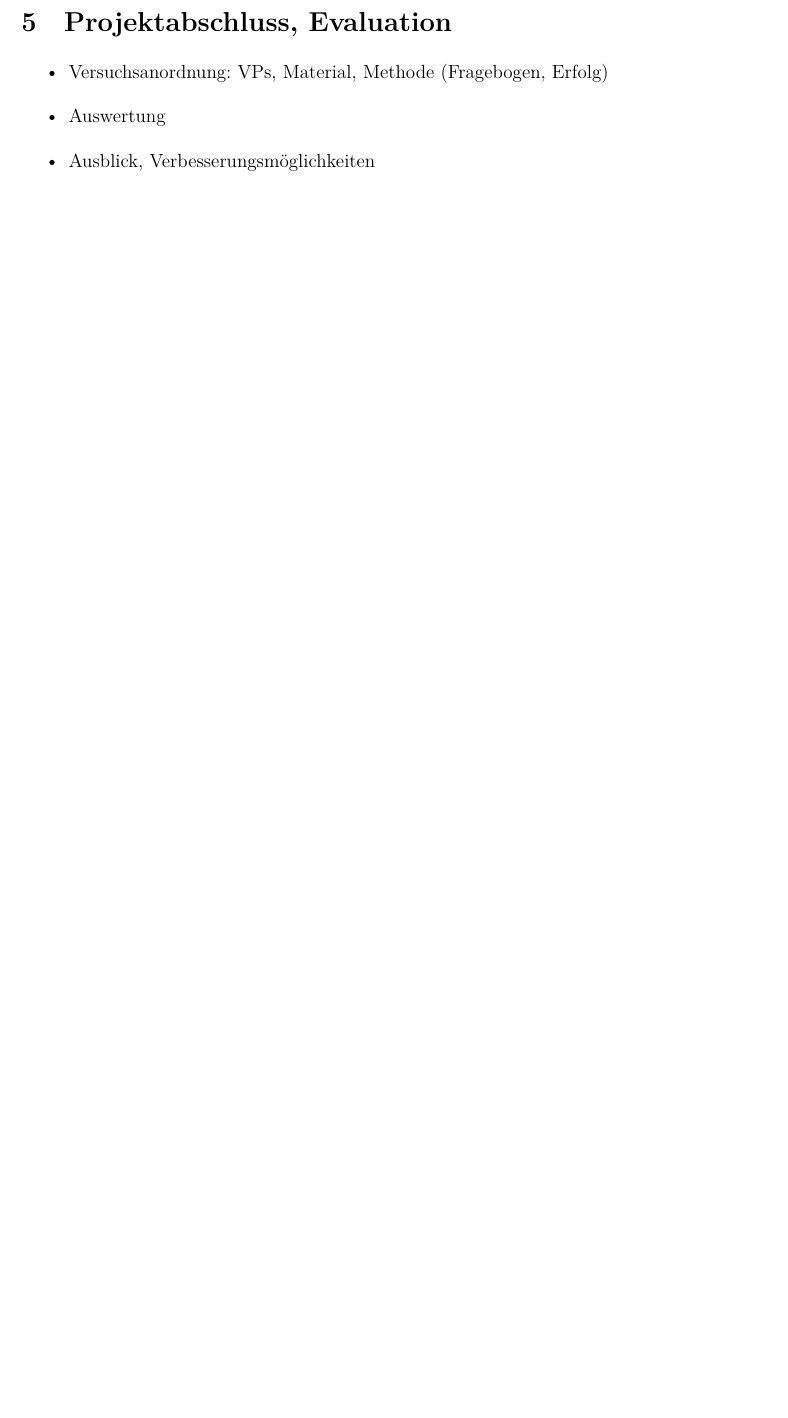
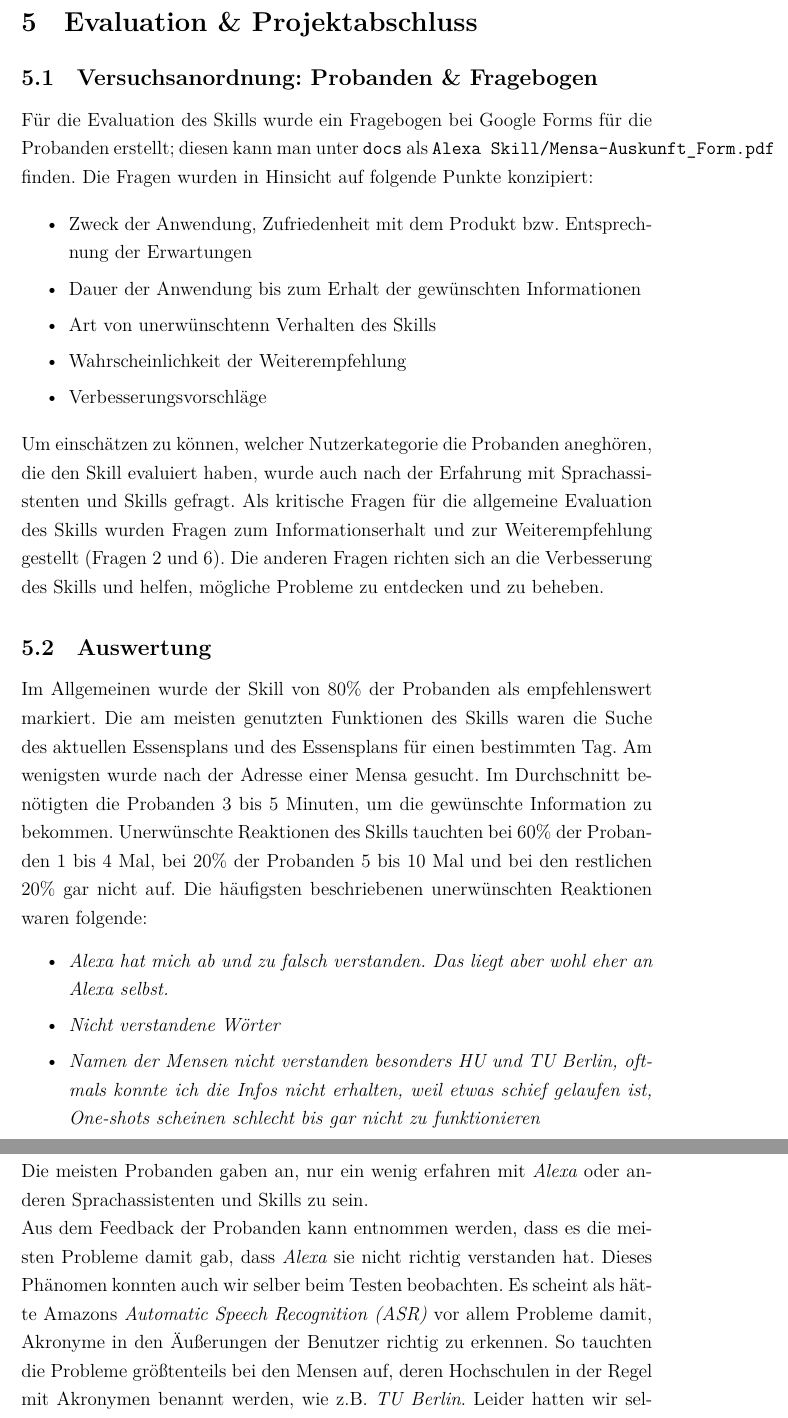
Before and after one commit to mmonimon/mensa-skill, a LaTeX document (docs/latex/report.tex): part of page 13 of 14 before the commit and two parts of pages 14 and 15 of 16 after it, the two joined at a grey line, cut so that both start at the same text, the shorter picture padded with empty space. Compiled offline with XeLaTeX.

Commit message:
Added stuff to docu

```diff
--- a/docs/latex/report.tex
+++ b/docs/latex/report.tex
@@ -431,9 +440,40 @@ Weicht der Nutzer von dieser Intentreihenfolge ab, so erhält er einen Hinweis,
 Im Anhang dieses Berichts befindet sich eine Dokumentation des Backends des Skills, aus der die verschiedenen Intents und Slot-Types entnommen werden können.
 Diese Dokumentation wurde mithilfe des Tools \emph{Sphinx} aus den Docstrings extrahiert.
 
-\section{Projektabschluss, Evaluation}
+\section{Evaluation \& Projektabschluss}
+\subsection{Versuchsanordnung: Probanden \& Fragebogen}
+Für die Evaluation des Skills wurde ein Fragebogen bei Google Forms für die Probanden erstellt; diesen kann man unter \texttt{docs} als \texttt{Alexa Skill/Mensa-Auskunft\_Form.pdf} finden. Die Fragen wurden in Hinsicht auf folgende Punkte konzipiert:
+
 \begin{itemize}
-	\item Versuchsanordnung: VPs, Material, Methode (Fragebogen, Erfolg)
-	\item Auswertung
-	\item Ausblick, Verbesserungsmöglichkeiten
+\setlength\itemsep{0em}
+  \item Zweck der Anwendung, Zufriedenheit mit dem Produkt bzw. Entsprechnung der Erwartungen
+  \item Dauer der Anwendung bis zum Erhalt der gewünschten Informationen
+  \item Art von unerwünschtenn Verhalten des Skills
+  \item Wahrscheinlichkeit der Weiterempfehlung
+  \item Verbesserungsvorschläge
 \end{itemize}
+
+Um einschätzen zu können, welcher Nutzerkategorie die Probanden aneghören, die den Skill evaluiert haben, wurde auch nach der Erfahrung mit Sprachassistenten und Skills gefragt.
+Als kritische Fragen für die allgemeine Evaluation des Skills wurden Fragen zum Informationserhalt und zur Weiterempfehlung gestellt (Fragen 2 und 6).
+Die anderen Fragen richten sich an die Verbesserung des Skills und helfen, mögliche Probleme zu entdecken und zu beheben.
+
+\subsection{Auswertung}
+Im Allgemeinen wurde der Skill von 80\% der Probanden als empfehlenswert markiert.
+Die am meisten genutzten Funktionen des Skills waren die Suche des aktuellen Essensplans und des Essensplans für einen bestimmten Tag.
+Am wenigsten wurde nach der Adresse einer Mensa gesucht.
+Im Durchschnitt benötigten die Probanden 3 bis 5 Minuten, um die gewünschte Information zu bekommen.
+Unerwünschte Reaktionen des Skills tauchten bei 60\% der Probanden 1 bis 4 Mal, bei 20\% der Probanden 5 bis 10 Mal und bei den restlichen 20\% gar nicht auf. Die häufigsten beschriebenen unerwünschten Reaktionen waren folgende:
+\begin{itemize}
+\setlength\itemsep{0em}
+  \item \emph{Alexa hat mich ab und zu falsch verstanden. Das liegt aber wohl eher an Alexa selbst.}
+  \item \emph{Nicht verstandene Wörter}
+  \item \emph{Namen der Mensen nicht verstanden besonders HU und TU Berlin, oftmals konnte ich die Infos nicht erhalten, weil etwas schief gelaufen ist, One-shots scheinen schlecht bis gar nicht zu funktionieren}
+\end{itemize}
+
+Die meisten Probanden gaben an, nur ein wenig erfahren mit \emph{Alexa} oder anderen Sprachassistenten und Skills zu sein.
+
+Aus dem Feedback der Probanden kann entnommen werden, dass es die meisten Probleme damit gab, dass \emph{Alexa} sie nicht richtig verstanden hat.
+Dieses Phänomen konnten auch wir selber beim Testen beobachten.
+Es scheint als hätte Amazons \emph{Automatic Speech Recognition (ASR)} vor allem Probleme damit, Akronyme in den Äußerungen der Benutzer richtig zu erkennen.
+So tauchten die Probleme größtenteils bei den Mensen auf, deren Hochschulen in der Regel mit Akronymen benannt werden, wie z.B.~\emph{TU Berlin}.
+Leider hatten wir selber keinen Einfluss auf Amazons \emph{ASR}, sodass es uns nicht möglich war, dieses Problem zu beheben.
```
Also changed, not shown: docs/Dokumenation.md (+28 -15 lines), docs/latex/report.pdf, docs/latex/report.tex (28 more changed lines), 3 other files. Lines whose indentation alone changed are shown as unchanged.
